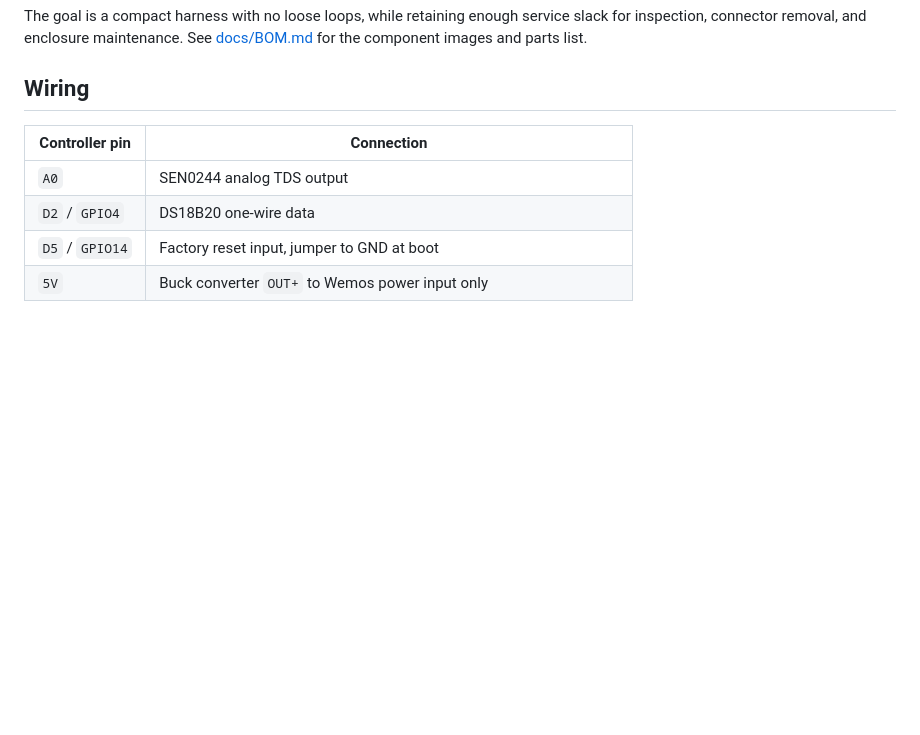
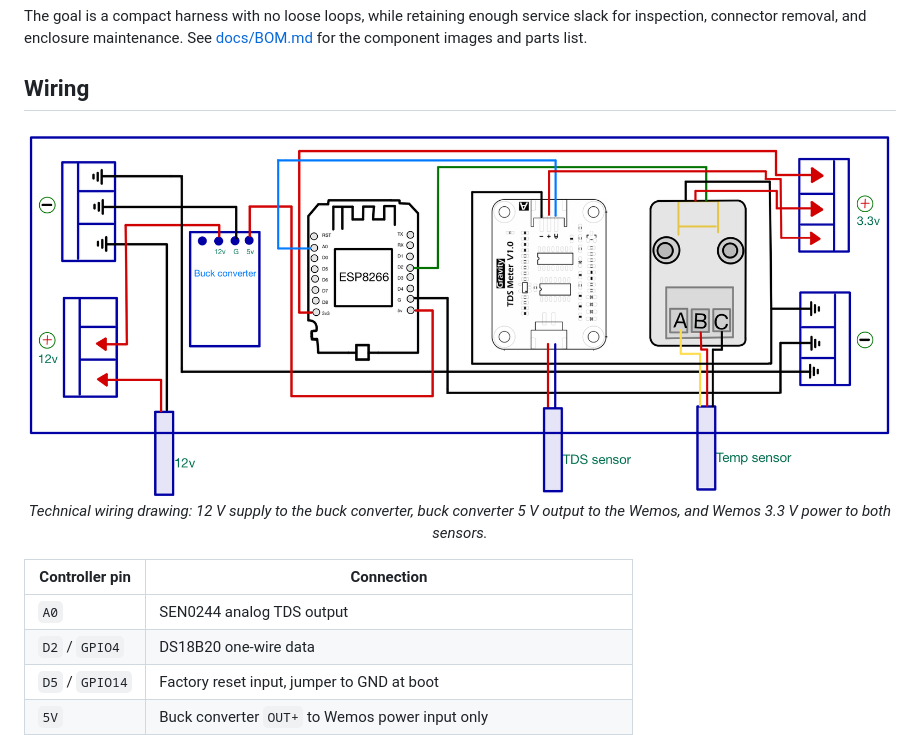
Before and after one commit to LeCastorD/TDS-Sensor, a Markdown page: README.md, the part around the change. Rendered like a GitHub page; pictures changed too: docs/Technical_Drawing.jpg (added); blank space fills up the shorter version.

Commit message:
Add technical wiring drawing

```diff
--- a/README.md
+++ b/README.md
@@ -222,6 +222,11 @@
 </p>
 
 <h2 id="wiring">Wiring</h2>
+
+<p align="center">
+  <img src="docs/Technical_Drawing.jpg" alt="TDSTMPSensor technical wiring drawing showing the buck converter, Wemos, TDS sensor, and temperature sensor connections" width="100%"><br>
+  <em>Technical wiring drawing: 12 V supply to the buck converter, buck converter 5 V output to the Wemos, and Wemos 3.3 V power to both sensors.</em>
+</p>
 
 <table>
   <thead>
```
